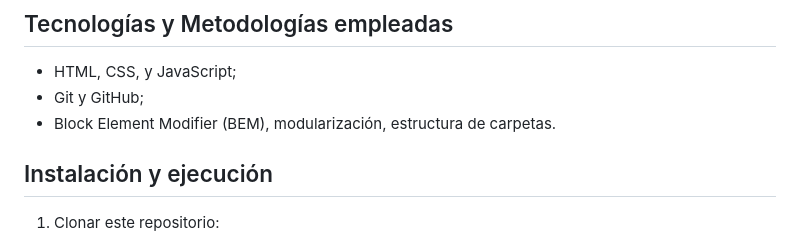
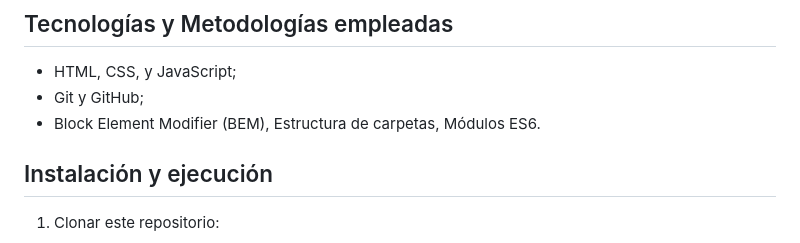
Before and after one commit to azocarone/curriculum, a Markdown page: README.md, the part around the change. GitHub-like rendering.

```diff
--- a/README.md
+++ b/README.md
@@ -17,7 +17,7 @@ Este proyecto implementa un sitio web dinámico para un Currículum Vitae (CV) c
 
 - HTML, CSS, y JavaScript;
 - Git y GitHub;
-- Block Element Modifier (BEM), modularización, estructura de carpetas.
+- Block Element Modifier (BEM), Estructura de carpetas, Módulos ES6.
 
 ## Instalación y ejecución
 
```
